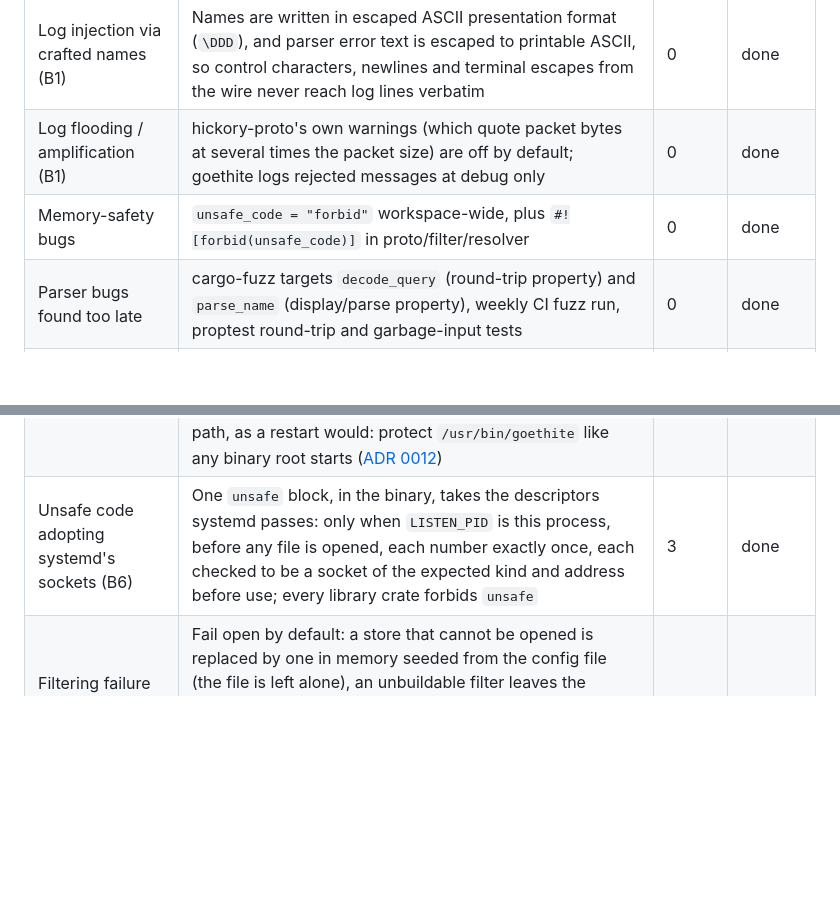
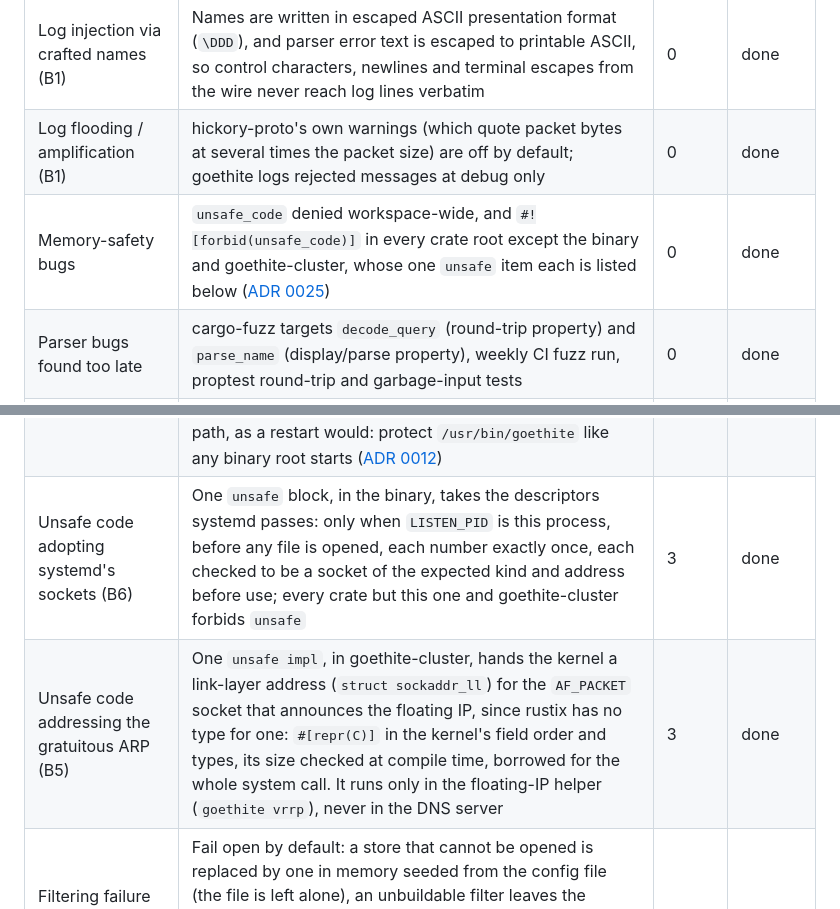
Before and after one commit to nxplain-sh/goethite, a Markdown page: docs/THREAT_MODEL.md, 2 parts joined by grey strips. Rendered like a GitHub page; blank space fills up the shorter version.

Commit message:
docs(security): describe the unsafe code as it is
The threat model said `unsafe_code = "forbid"` is set workspace-wide and
that every library crate forbids `unsafe`. Neither is true since Phase 3:
the workspace denies it, every crate root but two forbids it, and
goethite-cluster has one `unsafe impl` (the link-layer address for the
gratuitous ARP), which had no row. It has one now, with its mitigations:
`#[repr(C)]` in the kernel's layout, a compile-time size check, and it
runs only in `goethite vrrp`, never in the DNS server.

Co-Authored-By: Claude Opus 5.5 (1M context) <noreply@anthropic.com>

```diff
--- a/docs/THREAT_MODEL.md
+++ b/docs/THREAT_MODEL.md
@@ -70,7 +70,7 @@ for that phase and not implemented yet. Phases follow the roadmap in
 | Memory exhaustion from tiny packets (B1)    | Header counts are checked before full parsing (QDCOUNT must be 1, no answer or authority records, at most 2 additional), so a 12-byte message cannot trigger large allocations | 0 | done |
 | Log injection via crafted names (B1)        | Names are written in escaped ASCII presentation format (`\DDD`), and parser error text is escaped to printable ASCII, so control characters, newlines and terminal escapes from the wire never reach log lines verbatim | 0 | done |
 | Log flooding / amplification (B1)           | hickory-proto's own warnings (which quote packet bytes at several times the packet size) are off by default; goethite logs rejected messages at debug only | 0 | done |
-| Memory-safety bugs                          | `unsafe_code = "forbid"` workspace-wide, plus `#![forbid(unsafe_code)]` in proto/filter/resolver   | 0     | done    |
+| Memory-safety bugs                          | `unsafe_code` denied workspace-wide, and `#![forbid(unsafe_code)]` in every crate root except the binary and goethite-cluster, whose one `unsafe` item each is listed below ([ADR 0025](adr/0025-standard-rust-project-layout.md)) | 0     | done    |
 | Parser bugs found too late                  | cargo-fuzz targets `decode_query` (round-trip property) and `parse_name` (display/parse property), weekly CI fuzz run, proptest round-trip and garbage-input tests | 0 | done |
 | Malformed or abusive EDNS data (B1)         | EDNS options are checked before parsing: options running past the OPT record, COOKIE options of the wrong length and inconsistent client-subnet options get FORMERR. Zone transfers are refused and meta query types get FORMERR | 0 | done |
 | Reflection / response loops (B1)            | Messages with QR=1 (responses) are dropped, never answered                                         | 0     | done    |
@@ -106,7 +106,8 @@ for that phase and not implemented yet. Phases follow the roadmap in
 | Forged changes through the cluster channel (B5) | Only the primary runs forwarded changes, only configuration writes under `/api/v1/`, through the same validation and audit as any caller; the forwarding identity is an in-process extension that HTTP clients cannot set, and the replica's own API authentication decides who may forward. A compromised replica can make the changes an admin could, and is recorded as the node they came through | 3 | done |
 | Cluster peer takes over the floating IP (B5) | VRRP version 3 has no authentication. Announcements are accepted only from the configured peer, with TTL 255 (same link), for the configured router ID and address; parsers are bounded and fuzzed (`parse_vrrp`, `parse_netlink`). A host on the same segment can still forge them, as it can forge ARP, so the network must be trusted (documented in the HA guide). The helper that moves the address runs as its own process with `CAP_NET_ADMIN` only; the DNS server never holds it ([ADR 0013](adr/0013-floating-ip.md)) | 3 | done |
 | Hijacking an upgrade (B6)                   | The handover socket is created mode 0600 in the service's private runtime directory and removed once the new process connects; the parent sends sockets and keys only to the process it started, checked by `SO_PEERCRED`. The new process runs whatever binary is at goethite's path, as a restart would: protect `/usr/bin/goethite` like any binary root starts ([ADR 0012](adr/0012-zero-downtime-upgrades.md)) | 3 | done |
-| Unsafe code adopting systemd's sockets (B6)  | One `unsafe` block, in the binary, takes the descriptors systemd passes: only when `LISTEN_PID` is this process, before any file is opened, each number exactly once, each checked to be a socket of the expected kind and address before use; every library crate forbids `unsafe` | 3 | done |
+| Unsafe code adopting systemd's sockets (B6)  | One `unsafe` block, in the binary, takes the descriptors systemd passes: only when `LISTEN_PID` is this process, before any file is opened, each number exactly once, each checked to be a socket of the expected kind and address before use; every crate but this one and goethite-cluster forbids `unsafe` | 3 | done |
+| Unsafe code addressing the gratuitous ARP (B5) | One `unsafe impl`, in goethite-cluster, hands the kernel a link-layer address (`struct sockaddr_ll`) for the `AF_PACKET` socket that announces the floating IP, since rustix has no type for one: `#[repr(C)]` in the kernel's field order and types, its size checked at compile time, borrowed for the whole system call. It runs only in the floating-IP helper (`goethite vrrp`), never in the DNS server | 3 | done |
 | Filtering failure taking the network down   | Fail open by default: a store that cannot be opened is replaced by one in memory seeded from the config file (the file is left alone), an unbuildable filter leaves the previous one (or none at startup), and a failed check answers that query unfiltered; every case is reported in status, UIs and metrics. `[filter] on_failure = "closed"` refuses to start or answers SERVFAIL instead ([ADR 0011](adr/0011-fail-open.md)) | 3 | done |
 | Poisoning through recursion (B2)            | Our own iterator believes a server only about its zone: answers within it, referrals strictly below it to zones containing the name, glue only for those name servers within it; everything else ignored, never cached (`classify`, fuzzed by `classify_response`). Every query to an authoritative server gets a fresh random port and ID, 0x20 case randomization (dropped per server only when it changes the case), the question matched exactly, TCP when truncated. Priming answers replace the root hints only with addresses ([ADR 0021](adr/0021-recursion.md)) | 4 | done |
 | Resource exhaustion through recursion (B1, B2) | Per client query 64 queries and 6 s, nested lookups included; per name 32 referrals; name server address lookups 4 deep and 4 per zone; CNAME chains 16; 1,024 exchanges in flight; zone, address and server tables of 20,000 entries; QNAME minimisation capped at 10 queries per name (RFC 9156) | 4 | done |
```
